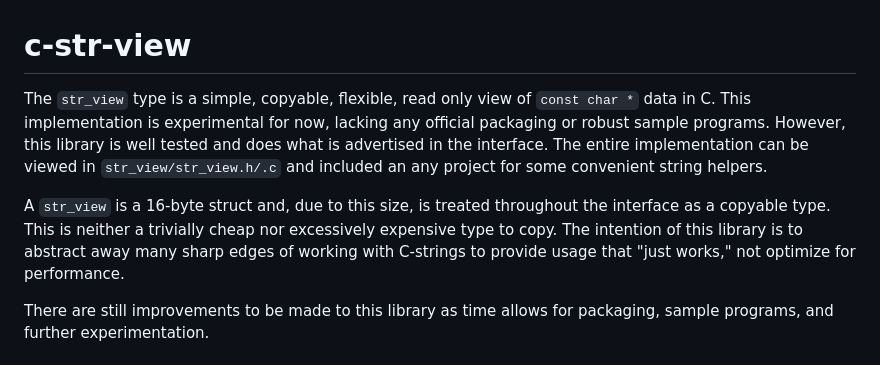
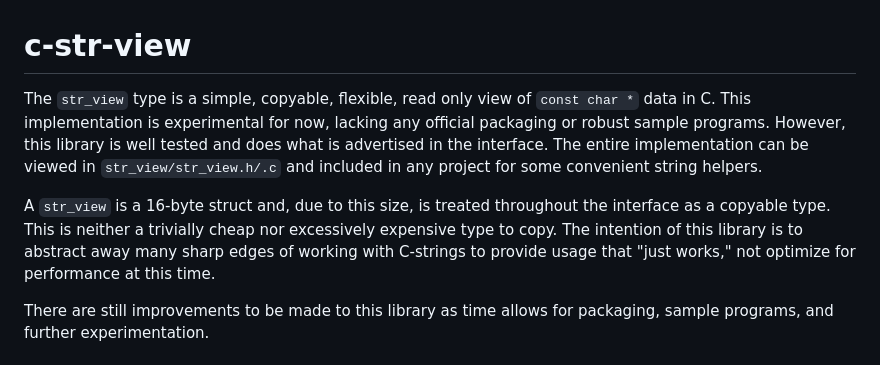
Before and after one commit to agl-alexglopez/str_view, a Markdown page: README.md, the part around the change. Drawn GitHub-style.

```diff
--- a/README.md
+++ b/README.md
@@ -1,8 +1,8 @@
 # c-str-view
 
-The `str_view` type is a simple, copyable, flexible, read only view of `const char *` data in C. This implementation is experimental for now, lacking any official packaging or robust sample programs. However, this library is well tested and does what is advertised in the interface. The entire implementation can be viewed in `str_view/str_view.h/.c` and included an any project for some convenient string helpers.
+The `str_view` type is a simple, copyable, flexible, read only view of `const char *` data in C. This implementation is experimental for now, lacking any official packaging or robust sample programs. However, this library is well tested and does what is advertised in the interface. The entire implementation can be viewed in `str_view/str_view.h/.c` and included in any project for some convenient string helpers.
 
-A `str_view` is a 16-byte struct and, due to this size, is treated throughout the interface as a copyable type. This is neither a trivially cheap nor excessively expensive type to copy. The intention of this library is to abstract away many sharp edges of working with C-strings to provide usage that "just works," not optimize for performance.
+A `str_view` is a 16-byte struct and, due to this size, is treated throughout the interface as a copyable type. This is neither a trivially cheap nor excessively expensive type to copy. The intention of this library is to abstract away many sharp edges of working with C-strings to provide usage that "just works," not optimize for performance at this time.
 
 There are still improvements to be made to this library as time allows for packaging, sample programs, and further experimentation.
 
```
